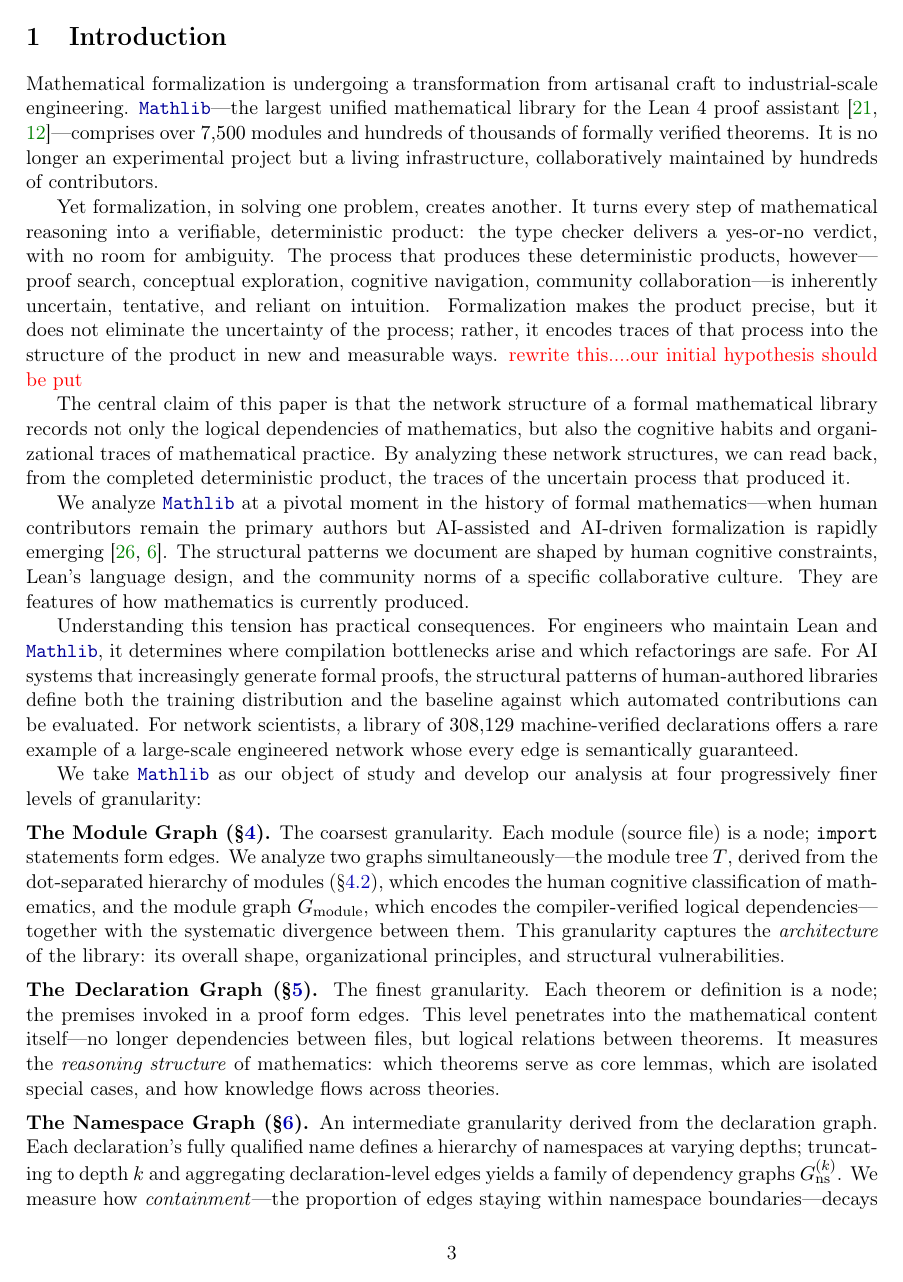
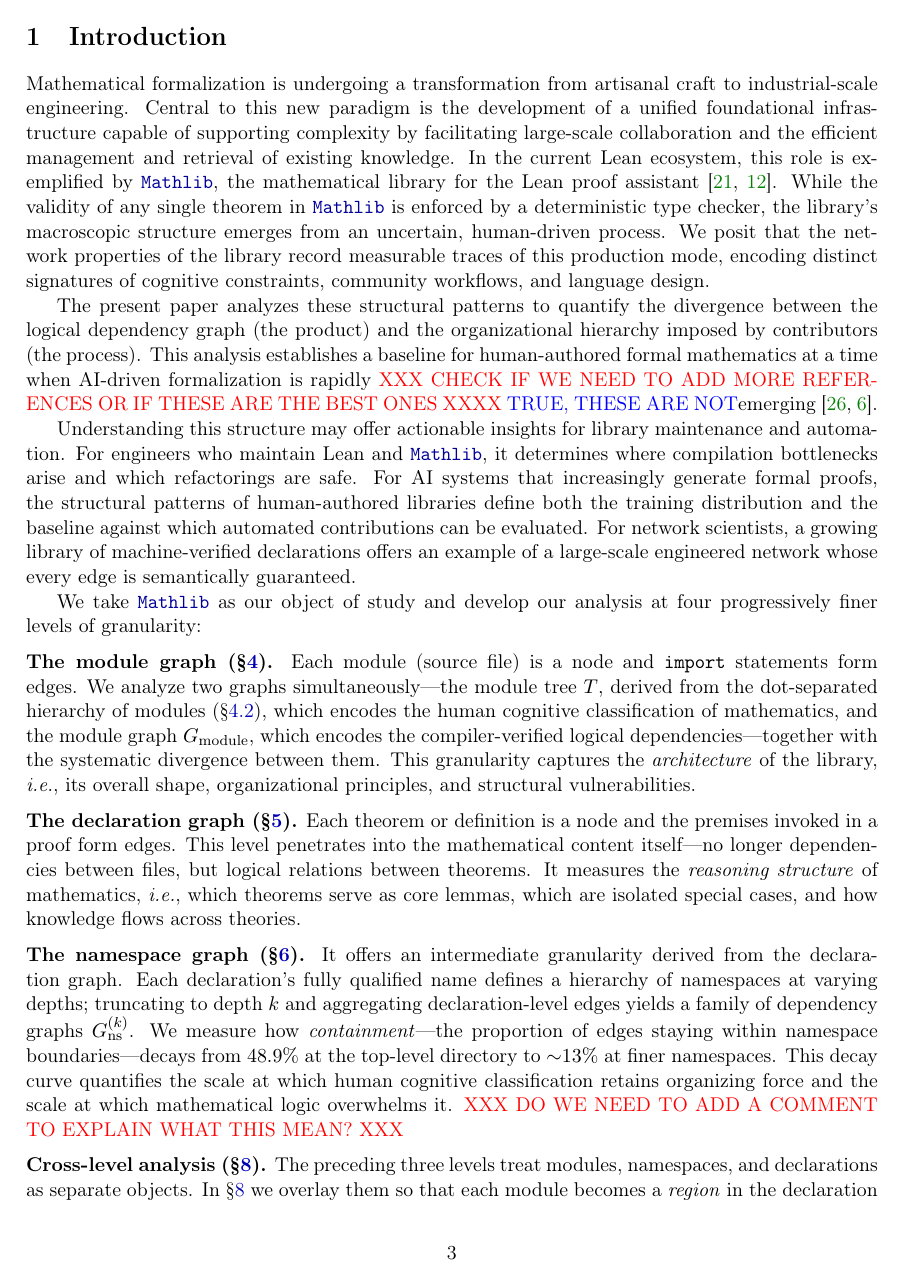
Before and after one commit to MathNetwork/MathlibGraph, a LaTeX paper (mathlib-graph-structure/main.tex, which reads mathlib-graph-structure/sections/introduction.tex): page 3 of 71. Compiled offline with pdfLaTeX.

Commit message:
Update on Overleaf.

```diff
--- a/mathlib-graph-structure/main.tex
+++ b/mathlib-graph-structure/main.tex
@@ -1,7 +1,9 @@
 \documentclass[11pt]{article}
 \usepackage{preamble}
 
-\title{The network structure of \module{Mathlib}}
+\title{Formalization Encodes Human Organization:
+
+A Network Analysis of \module{Mathlib}}
 \author{Xinze Li \and Simone Severini}
 \date{\today}
 
--- a/mathlib-graph-structure/sections/introduction.tex
+++ b/mathlib-graph-structure/sections/introduction.tex
@@ -1,33 +1,28 @@
 \section{Introduction}
 
-Mathematical formalization is undergoing a transformation from artisanal craft to industrial-scale engineering. \module{Mathlib}---the largest unified mathematical library for the Lean~4 proof assistant~\cite{mathlib2020,lean4}---comprises over $7{,}500$ modules and hundreds of thousands of formally verified theorems. It is no longer an experimental project but a living infrastructure, collaboratively maintained by hundreds of contributors.
+Mathematical formalization is undergoing a transformation from artisanal craft to industrial-scale engineering. Central to this new paradigm is the development of a unified foundational infrastructure capable of supporting complexity by facilitating large-scale collaboration and the efficient management and retrieval of existing knowledge. In the current Lean ecosystem, this role is exemplified by \module{Mathlib}, the mathematical library for the Lean proof assistant~\cite{mathlib2020,lean4}. While the validity of any single theorem in \module{Mathlib} is enforced by a deterministic type checker, the library's macroscopic structure emerges from an uncertain, human-driven process. We posit that the network properties of the library record measurable traces of this production mode, encoding distinct signatures of cognitive constraints, community workflows, and language design.
 
-Yet formalization, in solving one problem, creates another. It turns every step of mathematical reasoning into a verifiable, deterministic product: the type checker delivers a yes-or-no verdict, with no room for ambiguity. The process that produces these deterministic products, however---proof search, conceptual exploration, cognitive navigation, community collaboration---is inherently uncertain, tentative, and reliant on intuition. Formalization makes the product precise, but it does not eliminate the uncertainty of the process; rather, it encodes traces of that process into the structure of the product in new and measurable ways.
-\textcolor{red}{rewrite this....our initial hypothesis should be put}
+The present paper analyzes these structural patterns to quantify the divergence between the logical dependency graph (the product) and the organizational hierarchy imposed by contributors (the process). This analysis establishes a baseline for human-authored formal mathematics at a time when AI-driven formalization is rapidly \textcolor{red}{XXX CHECK IF WE NEED TO ADD MORE REFERENCES OR IF THESE ARE THE BEST ONES XXXX} \textcolor{blue}{TRUE, THESE ARE NOT}emerging~\cite{leandojo,bemberek2025}.
 
-The central claim of this paper is that the network structure of a formal mathematical library records not only the logical dependencies of mathematics, but also the cognitive habits and organizational traces of mathematical practice. By analyzing these network structures, we can read back, from the completed deterministic product, the traces of the uncertain process that produced it.
-
-We analyze \module{Mathlib} at a pivotal moment in the history of formal mathematics---when human contributors remain the primary authors but AI-assisted and AI-driven formalization is rapidly emerging~\cite{leandojo,bemberek2025}. The structural patterns we document are shaped by human cognitive constraints, Lean's language design, and the community norms of a specific collaborative culture. They are features of how mathematics is currently produced.
-
-Understanding this tension has practical consequences. For engineers who maintain Lean and \module{Mathlib}, it determines where compilation bottlenecks arise and which refactorings are safe. For AI systems that increasingly generate formal proofs, the structural patterns of human-authored libraries define both the training distribution and the baseline against which automated contributions can be evaluated. For network scientists, a library of $308{,}129$ machine-verified declarations offers a rare example of a large-scale engineered network whose every edge is semantically guaranteed.
+Understanding this structure may offer actionable insights for library maintenance and automation. For engineers who maintain Lean and \module{Mathlib}, it determines where compilation bottlenecks arise and which refactorings are safe. For AI systems that increasingly generate formal proofs, the structural patterns of human-authored libraries define both the training distribution and the baseline against which automated contributions can be evaluated. For network scientists, a growing library of machine-verified declarations offers an example of a large-scale engineered network whose every edge is semantically guaranteed.
 
 We take \module{Mathlib} as our object of study and develop our analysis at four progressively finer levels of granularity:
 
 \medskip
-\noindent\textbf{The Module Graph (\S\ref{sec:module-import}).}
-The coarsest granularity. Each module (source file) is a node; \texttt{import} statements form edges. We analyze two graphs simultaneously---the module tree~$T$, derived from the dot-separated hierarchy of modules (\S\ref{sec:namespace-tree}), which encodes the human cognitive classification of mathematics, and the module graph~$G_{\mathrm{module}}$, which encodes the compiler-verified logical dependencies---together with the systematic divergence between them. This granularity captures the \emph{architecture} of the library: its overall shape, organizational principles, and structural vulnerabilities.
+\noindent\textbf{The module graph (\S\ref{sec:module-import}).}
+Each module (source file) is a node and \texttt{import} statements form edges. We analyze two graphs simultaneously---the module tree~$T$, derived from the dot-separated hierarchy of modules (\S\ref{sec:namespace-tree}), which encodes the human cognitive classification of mathematics, and the module graph~$G_{\mathrm{module}}$, which encodes the compiler-verified logical dependencies---together with the systematic divergence between them. This granularity captures the \emph{architecture} of the library, \emph{i.e.}, its overall shape, organizational principles, and structural vulnerabilities.
 
 \medskip
-\noindent\textbf{The Declaration Graph (\S\ref{sec:theorem-premise}).}
-The finest granularity. Each theorem or definition is a node; the premises invoked in a proof form edges. This level penetrates into the mathematical content itself---no longer dependencies between files, but logical relations between theorems. It measures the \emph{reasoning structure} of mathematics: which theorems serve as core lemmas, which are isolated special cases, and how knowledge flows across theories.
+\noindent\textbf{The declaration graph (\S\ref{sec:theorem-premise}).}
+Each theorem or definition is a node and the premises invoked in a proof form edges. This level penetrates into the mathematical content itself---no longer dependencies between files, but logical relations between theorems. It measures the \emph{reasoning structure} of mathematics, \emph{i.e.}, which theorems serve as core lemmas, which are isolated special cases, and how knowledge flows across theories.
 
 \medskip
-\noindent\textbf{The Namespace Graph (\S\ref{sec:namespace-graph}).}
-An intermediate granularity derived from the declaration graph. Each declaration's fully qualified name defines a hierarchy of namespaces at varying depths; truncating to depth~$k$ and aggregating declaration-level edges yields a family of dependency graphs $G_{\mathrm{ns}}^{(k)}$. We measure how \emph{containment}---the proportion of edges staying within namespace boundaries---decays from $48.9\%$ at the top-level directory to ${\sim}13\%$ at finer namespaces. This decay curve quantifies the scale at which human cognitive classification retains organizing force and the scale at which mathematical logic overwhelms it.
+\noindent\textbf{The namespace graph (\S\ref{sec:namespace-graph}).}
+It offers an intermediate granularity derived from the declaration graph. Each declaration's fully qualified name defines a hierarchy of namespaces at varying depths; truncating to depth~$k$ and aggregating declaration-level edges yields a family of dependency graphs $G_{\mathrm{ns}}^{(k)}$. We measure how \emph{containment}---the proportion of edges staying within namespace boundaries---decays from $48.9\%$ at the top-level directory to ${\sim}13\%$ at finer namespaces. This decay curve quantifies the scale at which human cognitive classification retains organizing force and the scale at which mathematical logic overwhelms it. \textcolor{red}{XXX DO WE NEED TO ADD A COMMENT TO EXPLAIN WHAT THIS MEAN? XXX}
 
 \medskip
-\noindent\textbf{Cross-Level Analysis (\S\ref{sec:module-declaration}).}
-The preceding three levels treat modules, namespaces, and declarations as separate objects. In \S\ref{sec:module-declaration} we overlay them: each module becomes a \emph{region} in the declaration dependency graph, and we measure how well the human-drawn module and namespace boundaries align with the logical dependency structure. Module cohesion---the proportion of a module's dependency traffic that stays internal---quantifies this alignment. This cross-level analysis makes the central tension concrete: module and namespace boundaries are human decisions (process), while declaration-level dependencies are determined by logical necessity (product).
+\noindent\textbf{Cross-level analysis (\S\ref{sec:module-declaration}).}
+The preceding three levels treat modules, namespaces, and declarations as separate objects. In \S\ref{sec:module-declaration} we overlay them so that each module becomes a \emph{region} in the declaration dependency graph, and we measure how well the human-drawn module and namespace boundaries align with the logical dependency structure. \textcolor{red}{XXX I DON'T UNDERSTAND WHAT THE NEXT SENTENCE MEAN XXX} Module cohesion---the proportion of a module's dependency traffic that stays internal---quantifies this alignment. This cross-level analysis makes the central tension concrete: module and namespace boundaries are human decisions (process), while declaration-level dependencies are determined by logical necessity (product).
 
 \medskip
 Together, the four levels form a progression from coarse architecture (\S\ref{sec:module-import}) through fine-grained logical structure (\S\ref{sec:theorem-premise}) and its namespace-level aggregation (\S\ref{sec:namespace-graph}) to the tension between human organization and mathematical necessity (\S\ref{sec:module-declaration}). Beyond characterizing the network, we identify structural metrics---module cohesion, centrality rankings, zero-citation rates, containment curves---that can serve as quantitative signals for library maintenance, compilation optimization, and AI training data curation.
```
Also changed, not shown: mathlib-graph-structure/sections/preliminaries.tex (+2 -0 lines), mathlib-graph-structure/sections/previous-works.tex (+5 -1 lines), mathlib-graph-structure/main.tex (2 more changed lines).
